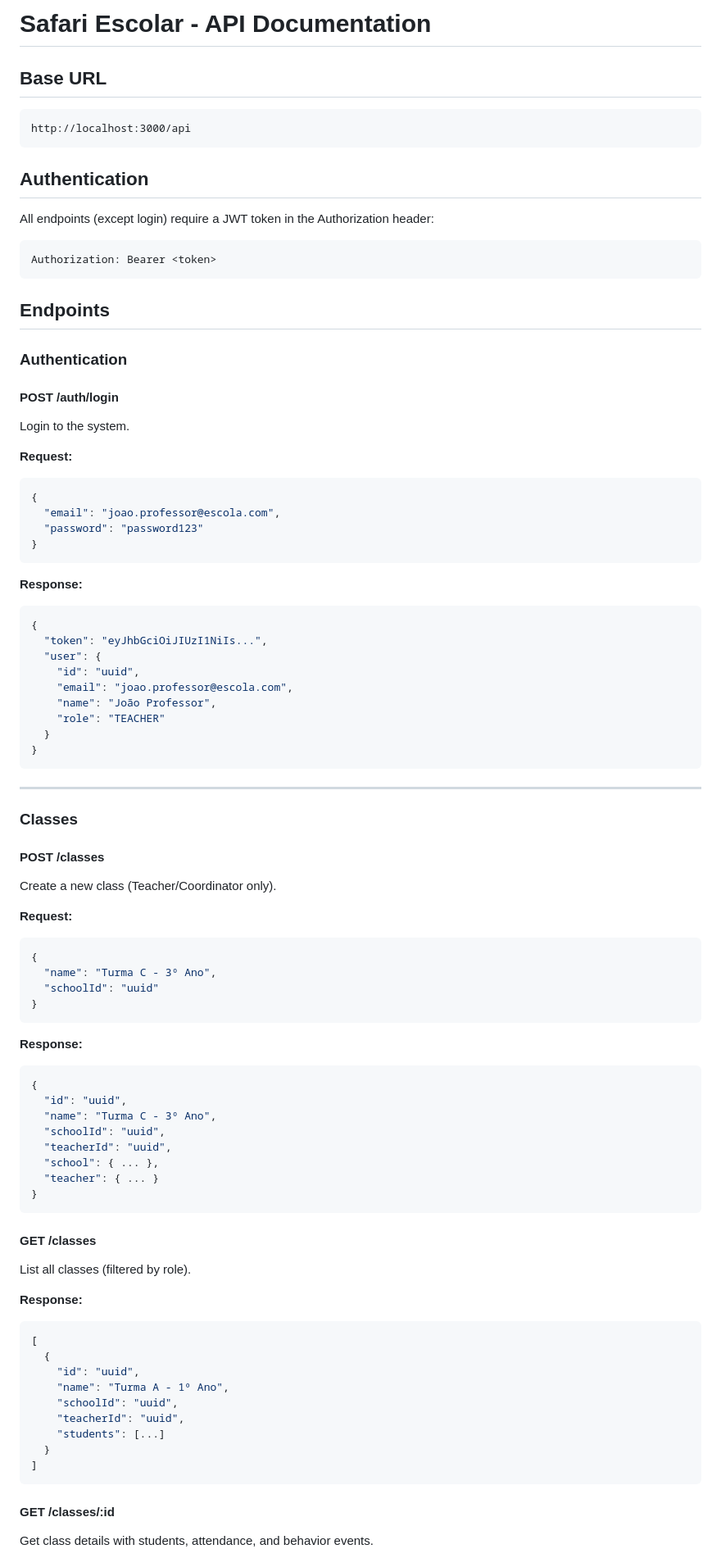
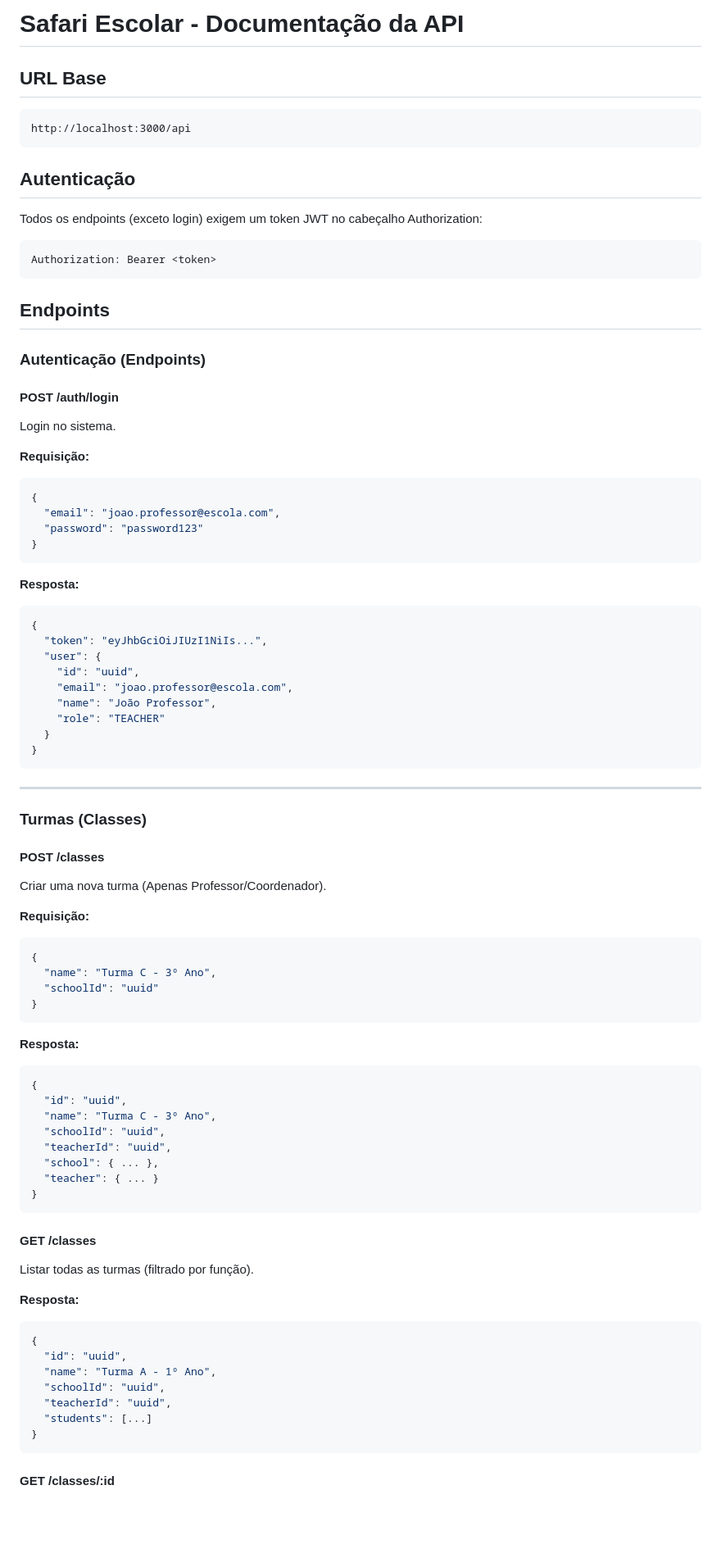
Before and after one commit to pedrobritx/Safari-Escolar, a Markdown page: API.md, the part around one of its changes. Shown at 82% size. Drawn GitHub-style; blank space fills up the shorter version.

Commit message:
docs: Translate API documentation to Portuguese and refine testing guide formatting.

````diff
--- a/API.md
+++ b/API.md
@@ -1,26 +1,29 @@
-# Safari Escolar - API Documentation
+# Safari Escolar - Documentação da API
 
-## Base URL
-```
+## URL Base
+
+```text
 http://localhost:3000/api
 ```
 
-## Authentication
+## Autenticação
 
-All endpoints (except login) require a JWT token in the Authorization header:
+Todos os endpoints (exceto login) exigem um token JWT no cabeçalho Authorization:
 
-```
+```text
 Authorization: Bearer <token>
 ```
 
 ## Endpoints
 
-### Authentication
+### Autenticação (Endpoints)
 
 #### POST /auth/login
-Login to the system.
 
-**Request:**
+Login no sistema.
+
+**Requisição:**
+
 ```json
 {
   "email": "joao.professor@escola.com",
@@ -28,7 +31,8 @@ Login to the system.
 }
 ```
 
-**Response:**
+**Resposta:**
+
 ```json
 {
   "token": "eyJhbGciOiJIUzI1NiIs...",
@@ -43,12 +47,14 @@ Login to the system.
 
 ---
 
-### Classes
+### Turmas (Classes)
 
 #### POST /classes
-Create a new class (Teacher/Coordinator only).
 
-**Request:**
+Criar uma nova turma (Apenas Professor/Coordenador).
+
+**Requisição:**
+
 ```json
 {
   "name": "Turma C - 3º Ano",
@@ -56,7 +62,8 @@ Create a new class (Teacher/Coordinator only).
 }
 ```
 
-**Response:**
+**Resposta:**
+
 ```json
 {
   "id": "uuid",
@@ -69,21 +76,20 @@ Create a new class (Teacher/Coordinator only).
 ```
 
 #### GET /classes
-List all classes (filtered by role).
 
-**Response:**
+Listar todas as turmas (filtrado por função).
+
+**Resposta:**
+
 ```json
-[
-  {
-    "id": "uuid",
-    "name": "Turma A - 1º Ano",
-    "schoolId": "uuid",
-    "teacherId": "uuid",
-    "students": [...]
-  }
-]
+{
+  "id": "uuid",
+  "name": "Turma A - 1º Ano",
+  "schoolId": "uuid",
+  "teacherId": "uuid",
+  "students": [...]
+}
 ```
 
 #### GET /classes/:id
-Get class details with students, attendance, and behavior events.
 
````
Also changed, not shown: other parts of API.md (+71 -39 lines), SECURITY.md (+93 -81 lines), TESTING.md (+20 -2 lines).
